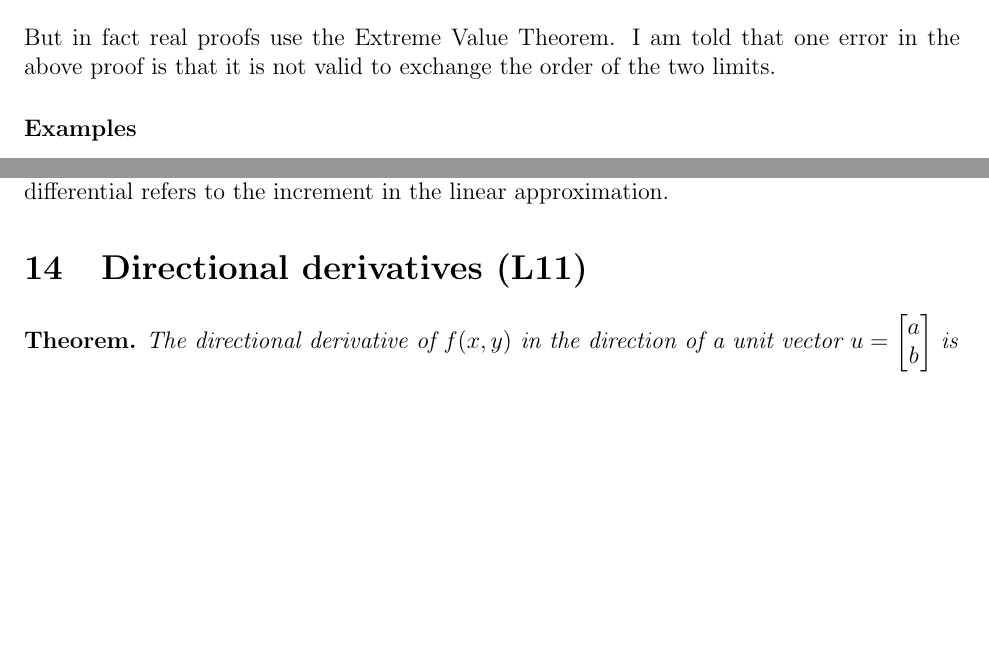
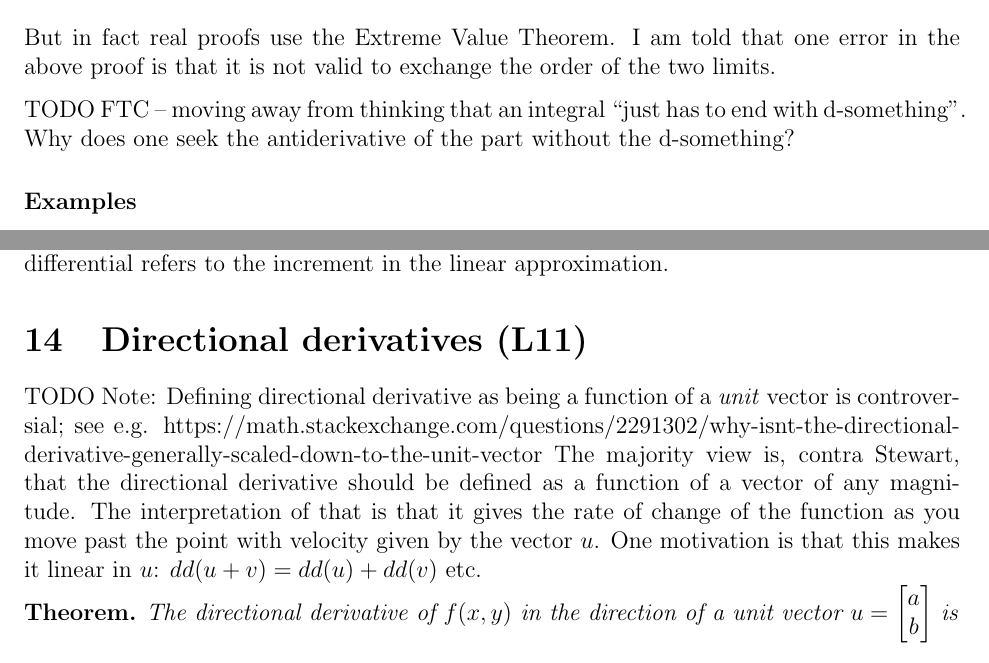
Before and after one commit to dandavison/mathematics, a LaTeX document (calculus.tex): two parts of pages 4 and 12 of 49, joined at a grey line, cut so that both start at the same text, the shorter picture padded with empty space. Compiled offline with pdfLaTeX.

Commit message:
Add TODOs

```diff
--- a/calculus.tex
+++ b/calculus.tex
@@ -117,6 +117,10 @@ as desired. How to make this rigorous? Using the Riemann sums definition of area
 But in fact real proofs use the Extreme Value Theorem. I am told that one error
 in the above proof is that it is not valid to exchange the order of the two
 limits.
+
+TODO FTC -- moving away from thinking that an integral ``just has to end with
+d-something''. Why does one seek the antiderivative of the part without the
+d-something?
 
 \subsubsection*{Examples}
 
@@ -455,6 +459,15 @@ linear approximation.
 
 
 \section{Directional derivatives (L11)}
+
+TODO Note: Defining directional derivative as being a function of a \textit{unit}
+vector is controversial; see
+e.g. https://math.stackexchange.com/questions/2291302/why-isnt-the-directional-derivative-generally-scaled-down-to-the-unit-vector
+The majority view is, contra Stewart, that the directional derivative should be
+defined as a function of a vector of any magnitude. The interpretation of that
+is that it gives the rate of change of the function as you move past the point
+with velocity given by the vector $u$. One motivation is that this makes it
+linear in $u$: $dd(u + v) = dd(u) + dd(v)$ etc.
 
 \theorem{
   The directional derivative of $f(x, y)$ in the direction of a unit
```
